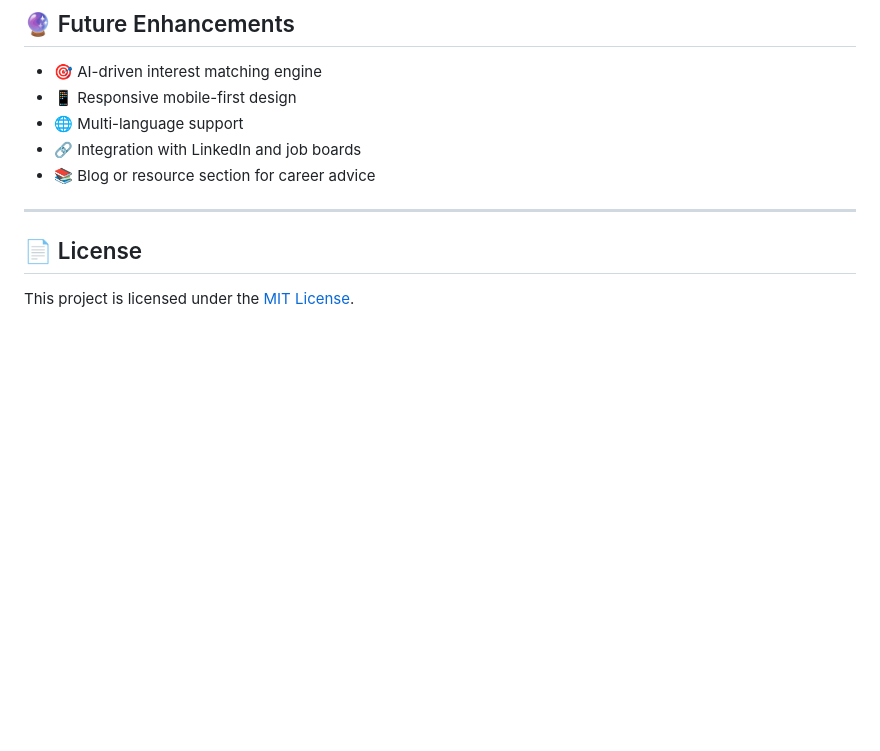
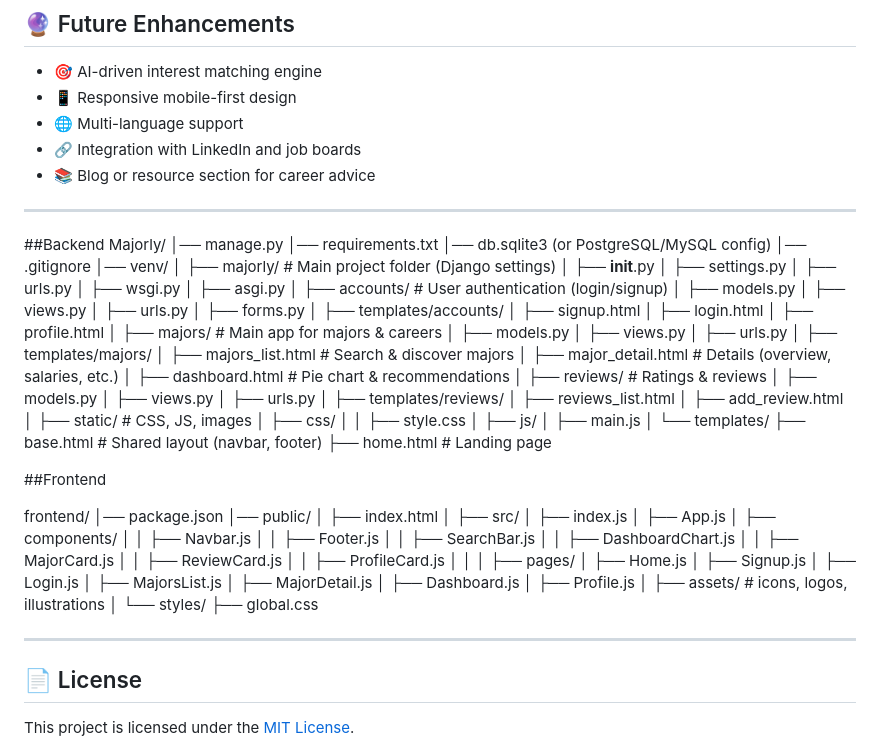
Before and after one commit to hawrash/CareerMatch, a Markdown page: README.md, the part around the change. Drawn GitHub-style; blank space fills up the shorter version.

```diff
--- a/README.md
+++ b/README.md
@@ -108,6 +108,96 @@ http://127.0.0.1:8000
 - 📚 Blog or resource section for career advice
 
 ---
+##Backend
+Majorly/
+│── manage.py
+│── requirements.txt
+│── db.sqlite3 (or PostgreSQL/MySQL config)
+│── .gitignore
+│── venv/
+│
+├── majorly/                # Main project folder (Django settings)
+│   ├── __init__.py
+│   ├── settings.py
+│   ├── urls.py
+│   ├── wsgi.py
+│   ├── asgi.py
+│
+├── accounts/               # User authentication (login/signup)
+│   ├── models.py
+│   ├── views.py
+│   ├── urls.py
+│   ├── forms.py
+│   ├── templates/accounts/
+│       ├── signup.html
+│       ├── login.html
+│       ├── profile.html
+│
+├── majors/                 # Main app for majors & careers
+│   ├── models.py
+│   ├── views.py
+│   ├── urls.py
+│   ├── templates/majors/
+│       ├── majors_list.html   # Search & discover majors
+│       ├── major_detail.html  # Details (overview, salaries, etc.)
+│       ├── dashboard.html     # Pie chart & recommendations
+│
+├── reviews/                # Ratings & reviews
+│   ├── models.py
+│   ├── views.py
+│   ├── urls.py
+│   ├── templates/reviews/
+│       ├── reviews_list.html
+│       ├── add_review.html
+│
+├── static/                 # CSS, JS, images
+│   ├── css/
+│   │   ├── style.css
+│   ├── js/
+│       ├── main.js
+│
+└── templates/
+    ├── base.html            # Shared layout (navbar, footer)
+    ├── home.html            # Landing page
+
+
+##Frontend
+
+frontend/
+│── package.json
+│── public/
+│   ├── index.html
+│
+├── src/
+│   ├── index.js
+│   ├── App.js
+│   ├── components/
+│   │   ├── Navbar.js
+│   │   ├── Footer.js
+│   │   ├── SearchBar.js
+│   │   ├── DashboardChart.js
+│   │   ├── MajorCard.js
+│   │   ├── ReviewCard.js
+│   │   ├── ProfileCard.js
+│   │
+│   ├── pages/
+│       ├── Home.js
+│       ├── Signup.js
+│       ├── Login.js
+│       ├── MajorsList.js
+│       ├── MajorDetail.js
+│       ├── Dashboard.js
+│       ├── Profile.js
+│
+├── assets/                 # icons, logos, illustrations
+│
+└── styles/
+    ├── global.css
+
+
+
+---
+
 
 ## 📄 License
 
```
